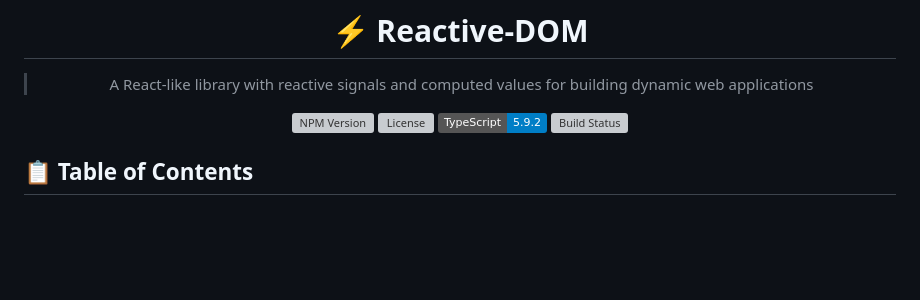
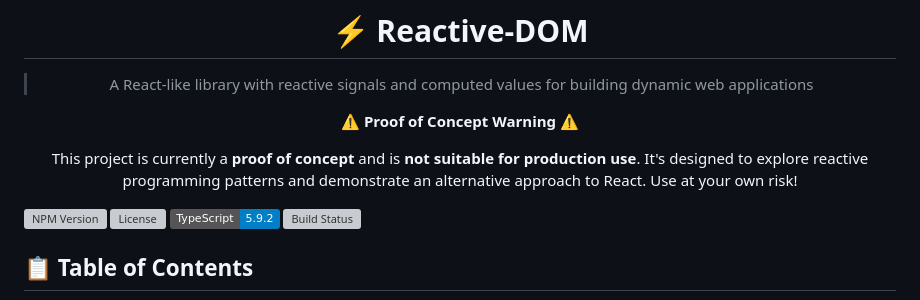
Before and after one commit to mjbeswick/tacit-dom, a Markdown page: README.md, the part around the change. Drawn GitHub-style; badges without logos; blank space fills up the shorter version; grey boxes are pictures that could not be loaded.

Commit message:
docs: add proof of concept warning
- Add prominent warning that project is not suitable for production
- Clarify experimental nature and purpose
- Include risk disclaimer for users
- Ensure transparency about project status

```diff
--- a/README.md
+++ b/README.md
@@ -3,6 +3,16 @@
 # ⚡ Reactive-DOM
 
 > A React-like library with reactive signals and computed values for building dynamic web applications
+
+</div>
+
+<div align="center">
+
+⚠️ **Proof of Concept Warning** ⚠️
+
+This project is currently a **proof of concept** and is **not suitable for production use**. It's designed to explore reactive programming patterns and demonstrate an alternative approach to React. Use at your own risk!
+
+</div>
 
 [![NPM Version](https://img.shields.io/npm/v/reactive-dom.svg)](https://www.npmjs.com/package/reactive-dom)
 [![License](https://img.shields.io/npm/l/reactive-dom.svg)](https://github.com/your-username/reactive-dom/blob/main/LICENSE)
```
